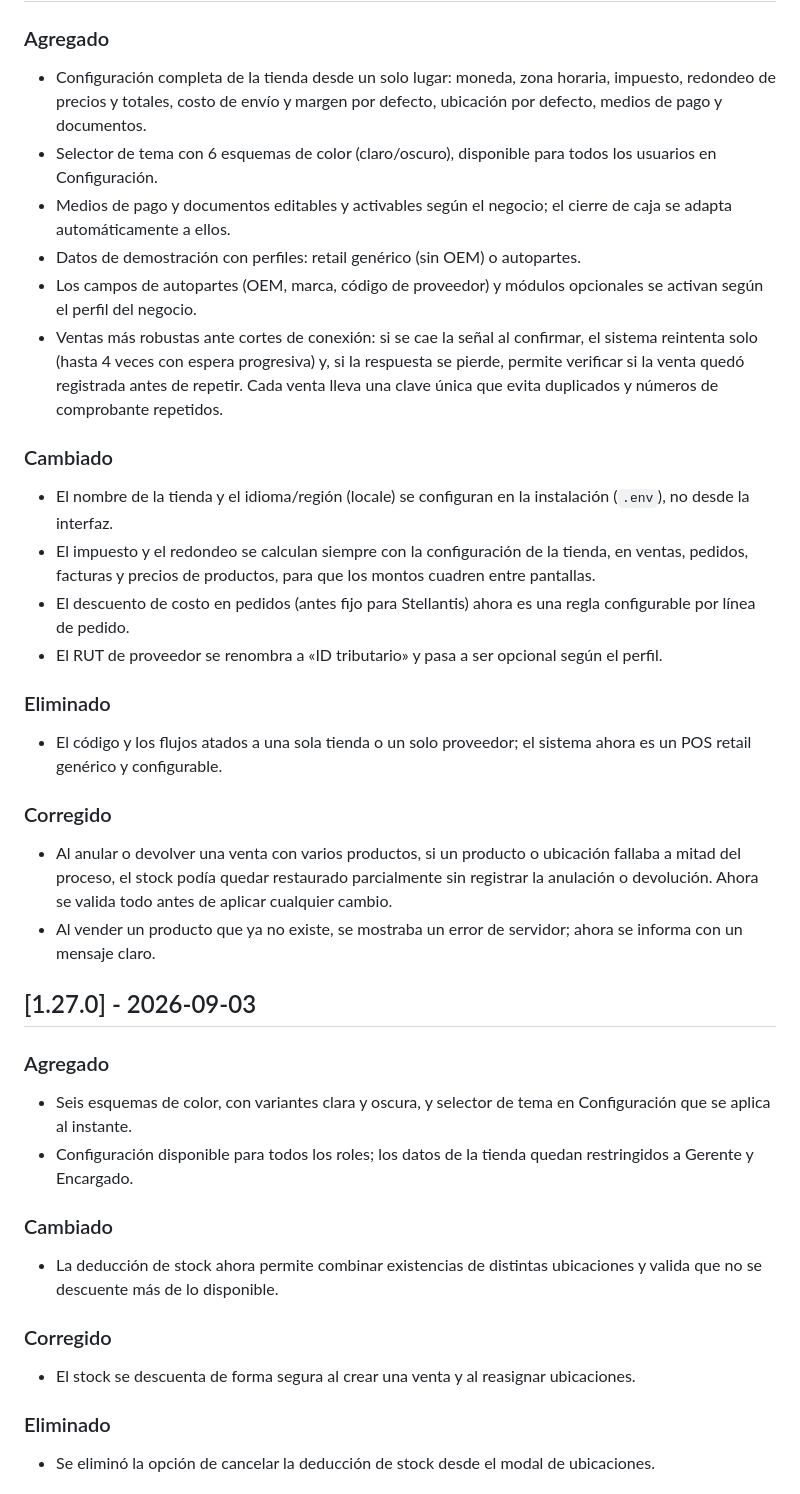
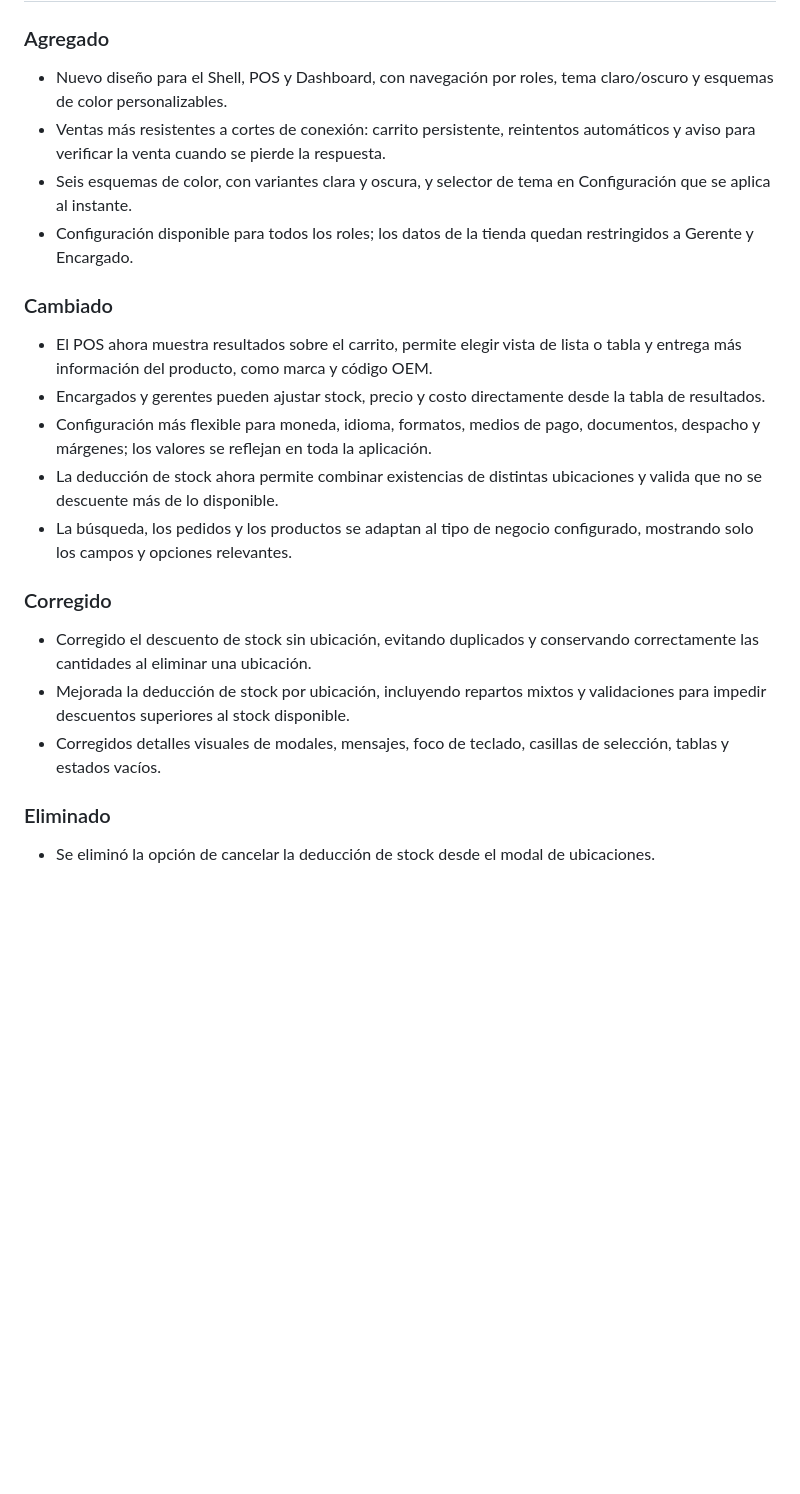
Before and after one commit to nbazaes/django-bazpos, a Markdown page: CHANGELOG.md, the part around one of its changes. Rendered like a GitHub page; blank space fills up the shorter version.

Commit message:
v2.0.0 changelog

```diff
--- a/CHANGELOG.md
+++ b/CHANGELOG.md
@@ -8,43 +8,24 @@ Entries are shown to users in the app via the "Ver novedades" modal on each new
 
 ### Agregado
 
-- Configuración completa de la tienda desde un solo lugar: moneda, zona horaria, impuesto, redondeo de precios y totales, costo de envío y margen por defecto, ubicación por defecto, medios de pago y documentos.
-- Selector de tema con 6 esquemas de color (claro/oscuro), disponible para todos los usuarios en Configuración.
-- Medios de pago y documentos editables y activables según el negocio; el cierre de caja se adapta automáticamente a ellos.
-- Datos de demostración con perfiles: retail genérico (sin OEM) o autopartes.
-- Los campos de autopartes (OEM, marca, código de proveedor) y módulos opcionales se activan según el perfil del negocio.
-- Ventas más robustas ante cortes de conexión: si se cae la señal al confirmar, el sistema reintenta solo (hasta 4 veces con espera progresiva) y, si la respuesta se pierde, permite verificar si la venta quedó registrada antes de repetir. Cada venta lleva una clave única que evita duplicados y números de comprobante repetidos.
-
-### Cambiado
-
-- El nombre de la tienda y el idioma/región (locale) se configuran en la instalación (`.env`), no desde la interfaz.
-- El impuesto y el redondeo se calculan siempre con la configuración de la tienda, en ventas, pedidos, facturas y precios de productos, para que los montos cuadren entre pantallas.
-- El descuento de costo en pedidos (antes fijo para Stellantis) ahora es una regla configurable por línea de pedido.
-- El RUT de proveedor se renombra a «ID tributario» y pasa a ser opcional según el perfil.
-
-### Eliminado
-
-- El código y los flujos atados a una sola tienda o un solo proveedor; el sistema ahora es un POS retail genérico y configurable.
-
-### Corregido
-
-- Al anular o devolver una venta con varios productos, si un producto o ubicación fallaba a mitad del proceso, el stock podía quedar restaurado parcialmente sin registrar la anulación o devolución. Ahora se valida todo antes de aplicar cualquier cambio.
-- Al vender un producto que ya no existe, se mostraba un error de servidor; ahora se informa con un mensaje claro.
-
-## [1.27.0] - 2026-09-03
-
-### Agregado
-
+- Nuevo diseño para el Shell, POS y Dashboard, con navegación por roles, tema claro/oscuro y esquemas de color personalizables.
+- Ventas más resistentes a cortes de conexión: carrito persistente, reintentos automáticos y aviso para verificar la venta cuando se pierde la respuesta.
 - Seis esquemas de color, con variantes clara y oscura, y selector de tema en Configuración que se aplica al instante.
 - Configuración disponible para todos los roles; los datos de la tienda quedan restringidos a Gerente y Encargado.
 
 ### Cambiado
 
+- El POS ahora muestra resultados sobre el carrito, permite elegir vista de lista o tabla y entrega más información del producto, como marca y código OEM.
+- Encargados y gerentes pueden ajustar stock, precio y costo directamente desde la tabla de resultados.
+- Configuración más flexible para moneda, idioma, formatos, medios de pago, documentos, despacho y márgenes; los valores se reflejan en toda la aplicación.
 - La deducción de stock ahora permite combinar existencias de distintas ubicaciones y valida que no se descuente más de lo disponible.
+- La búsqueda, los pedidos y los productos se adaptan al tipo de negocio configurado, mostrando solo los campos y opciones relevantes.
 
 ### Corregido
 
-- El stock se descuenta de forma segura al crear una venta y al reasignar ubicaciones.
+- Corregido el descuento de stock sin ubicación, evitando duplicados y conservando correctamente las cantidades al eliminar una ubicación.
+- Mejorada la deducción de stock por ubicación, incluyendo repartos mixtos y validaciones para impedir descuentos superiores al stock disponible.
+- Corregidos detalles visuales de modales, mensajes, foco de teclado, casillas de selección, tablas y estados vacíos.
 
 ### Eliminado
 
```
Also changed, not shown: other parts of CHANGELOG.md (+1 -1 lines).
